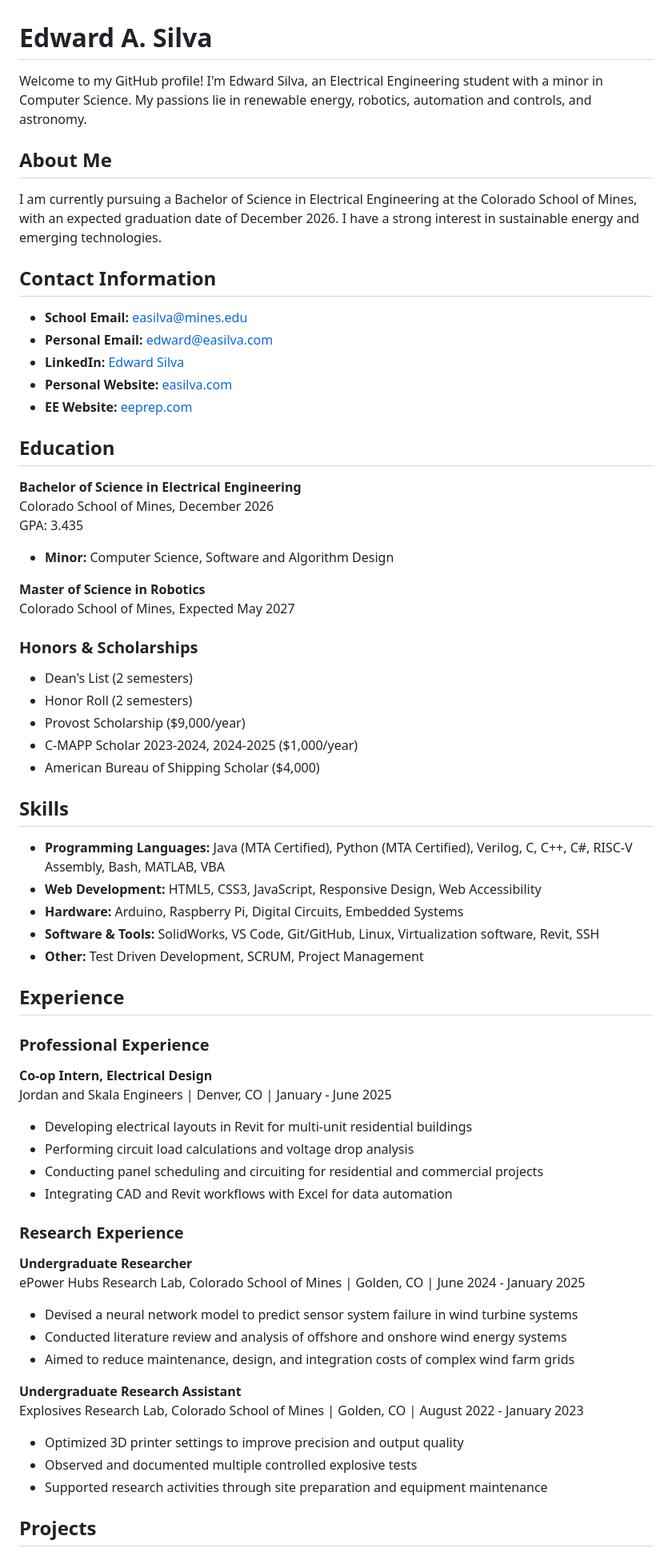
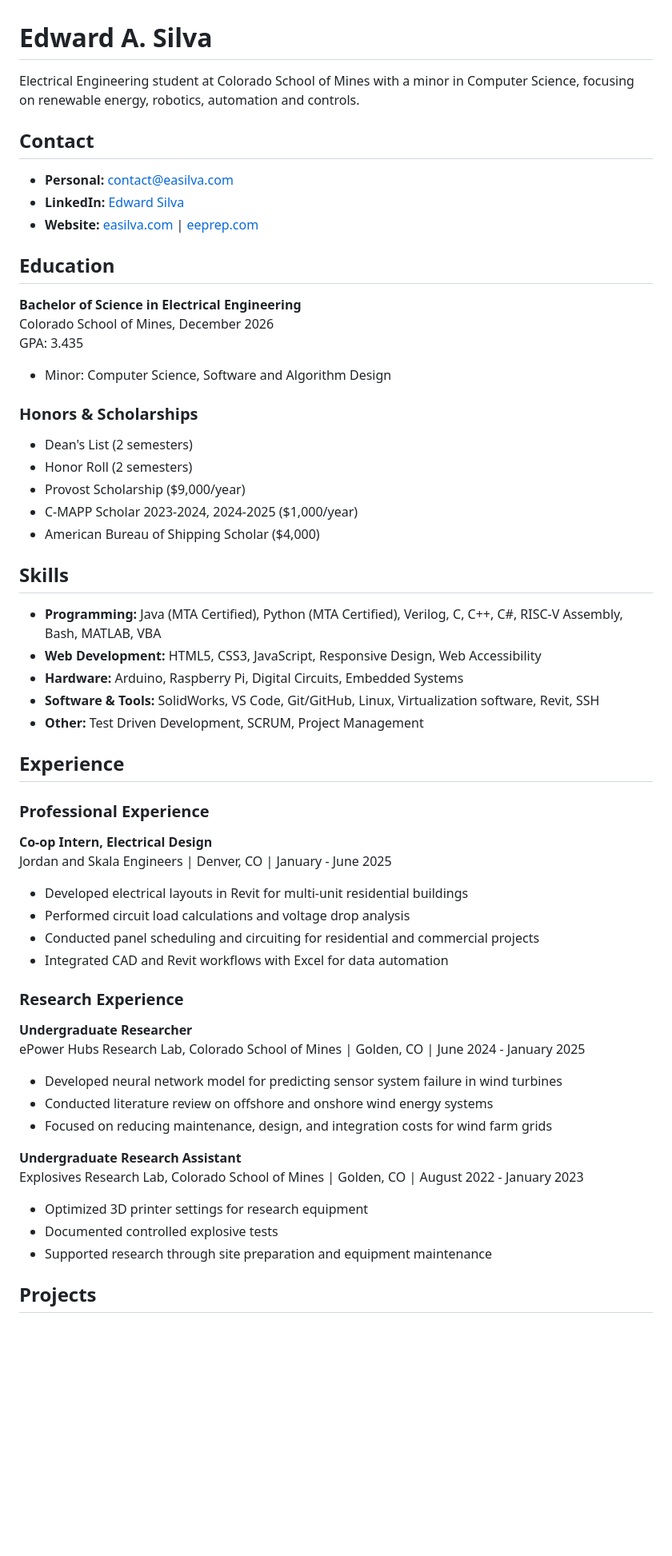
Before and after one commit to edwardasilva/edwardasilva, a Markdown page: README.md, the part around one of its changes. Shown at 80% size. Rendered like a GitHub page; blank space fills up the shorter version.

Commit message:
updated contact information

```diff
--- a/README.md
+++ b/README.md
@@ -1,29 +1,19 @@
 # Edward A. Silva
 
-Welcome to my GitHub profile! I'm Edward Silva, an Electrical Engineering student with a minor in Computer Science. My passions lie in renewable energy, robotics, automation and controls, and astronomy.
+Electrical Engineering student at Colorado School of Mines with a minor in Computer Science, focusing on renewable energy, robotics, automation and controls.
 
-## About Me
+## Contact
 
-I am currently pursuing a Bachelor of Science in Electrical Engineering at the Colorado School of Mines, with an expected graduation date of December 2026. I have a strong interest in sustainable energy and emerging technologies.
-
-## Contact Information
-
-- **School Email:** [easilva@mines.edu](mailto:easilva@mines.edu)
-- **Personal Email:** [edward@easilva.com](mailto:edward@easilva.com)
+- **Personal:** [contact@easilva.com](mailto:contact@easilva.com)
 - **LinkedIn:** [Edward Silva](https://www.linkedin.com/in/edwardasilva/)
-- **Personal Website:** [easilva.com](https://easilva.com)
-- **EE Website:** [eeprep.com](https://www.eeprep.com)
+- **Website:** [easilva.com](https://easilva.com) | [eeprep.com](https://www.eeprep.com)
 
 ## Education
 
 **Bachelor of Science in Electrical Engineering**
 Colorado School of Mines, December 2026
 GPA: 3.435
-
-- **Minor:** Computer Science, Software and Algorithm Design
-
-**Master of Science in Robotics**
-Colorado School of Mines, Expected May 2027
+- Minor: Computer Science, Software and Algorithm Design
 
 ### Honors & Scholarships
 - Dean's List (2 semesters)
@@ -34,7 +24,7 @@ Colorado School of Mines, Expected May 2027
 
 ## Skills
 
-- **Programming Languages:** Java (MTA Certified), Python (MTA Certified), Verilog, C, C++, C#, RISC-V Assembly, Bash, MATLAB, VBA
+- **Programming:** Java (MTA Certified), Python (MTA Certified), Verilog, C, C++, C#, RISC-V Assembly, Bash, MATLAB, VBA
 - **Web Development:** HTML5, CSS3, JavaScript, Responsive Design, Web Accessibility
 - **Hardware:** Arduino, Raspberry Pi, Digital Circuits, Embedded Systems
 - **Software & Tools:** SolidWorks, VS Code, Git/GitHub, Linux, Virtualization software, Revit, SSH
@@ -46,24 +36,24 @@ Colorado School of Mines, Expected May 2027
 
 **Co-op Intern, Electrical Design**
 Jordan and Skala Engineers | Denver, CO | January - June 2025
-- Developing electrical layouts in Revit for multi-unit residential buildings
-- Performing circuit load calculations and voltage drop analysis
-- Conducting panel scheduling and circuiting for residential and commercial projects
-- Integrating CAD and Revit workflows with Excel for data automation
+- Developed electrical layouts in Revit for multi-unit residential buildings
+- Performed circuit load calculations and voltage drop analysis
+- Conducted panel scheduling and circuiting for residential and commercial projects
+- Integrated CAD and Revit workflows with Excel for data automation
 
 ### Research Experience
 
 **Undergraduate Researcher**
 ePower Hubs Research Lab, Colorado School of Mines | Golden, CO | June 2024 - January 2025
-- Devised a neural network model to predict sensor system failure in wind turbine systems
-- Conducted literature review and analysis of offshore and onshore wind energy systems
-- Aimed to reduce maintenance, design, and integration costs of complex wind farm grids
+- Developed neural network model for predicting sensor system failure in wind turbines
+- Conducted literature review on offshore and onshore wind energy systems
+- Focused on reducing maintenance, design, and integration costs for wind farm grids
 
 **Undergraduate Research Assistant**
 Explosives Research Lab, Colorado School of Mines | Golden, CO | August 2022 - January 2023
-- Optimized 3D printer settings to improve precision and output quality
-- Observed and documented multiple controlled explosive tests
-- Supported research activities through site preparation and equipment maintenance
+- Optimized 3D printer settings for research equipment
+- Documented controlled explosive tests
+- Supported research through site preparation and equipment maintenance
 
 ## Projects
 
```
Also changed, not shown: other parts of README.md (+10 -31 lines).
